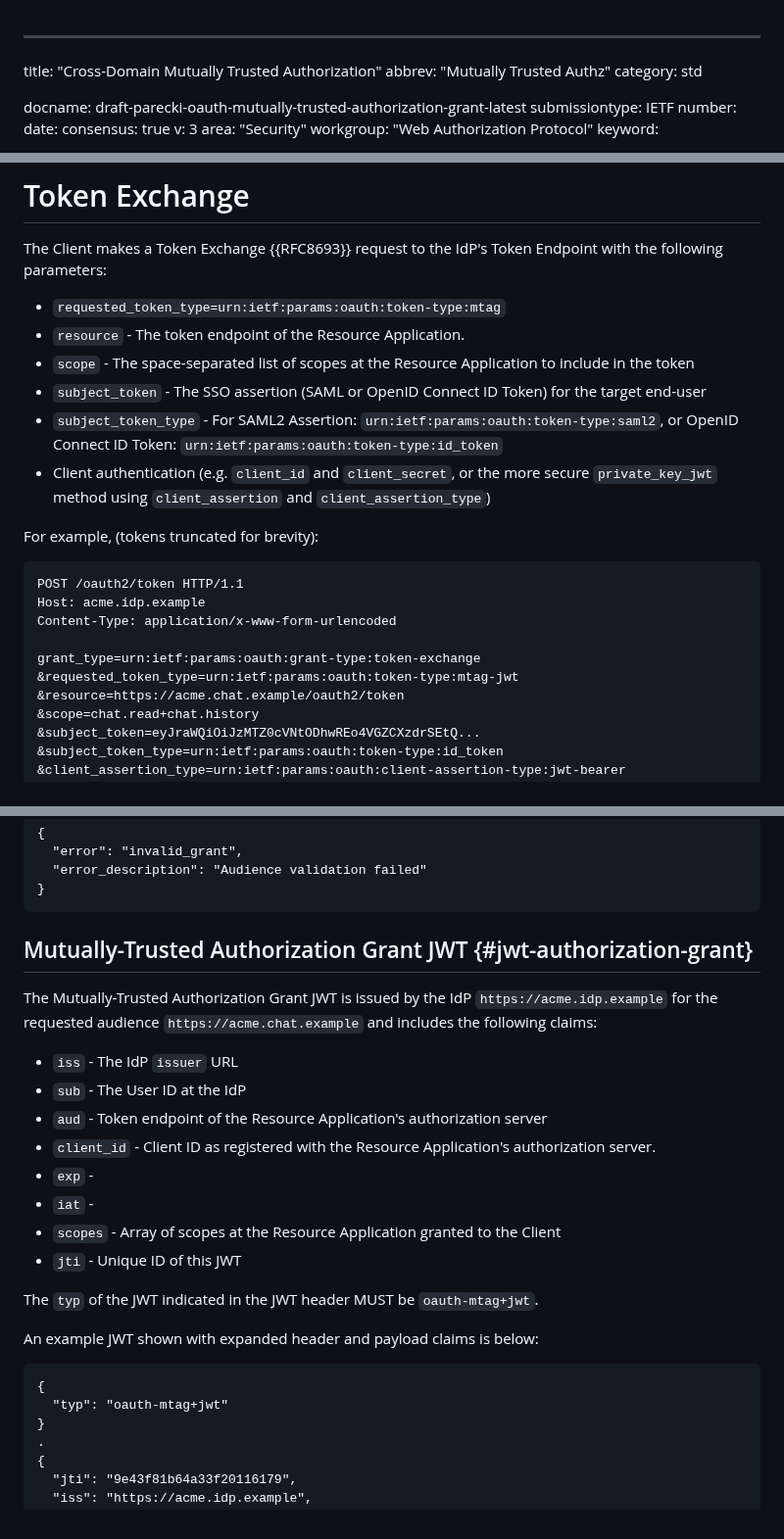
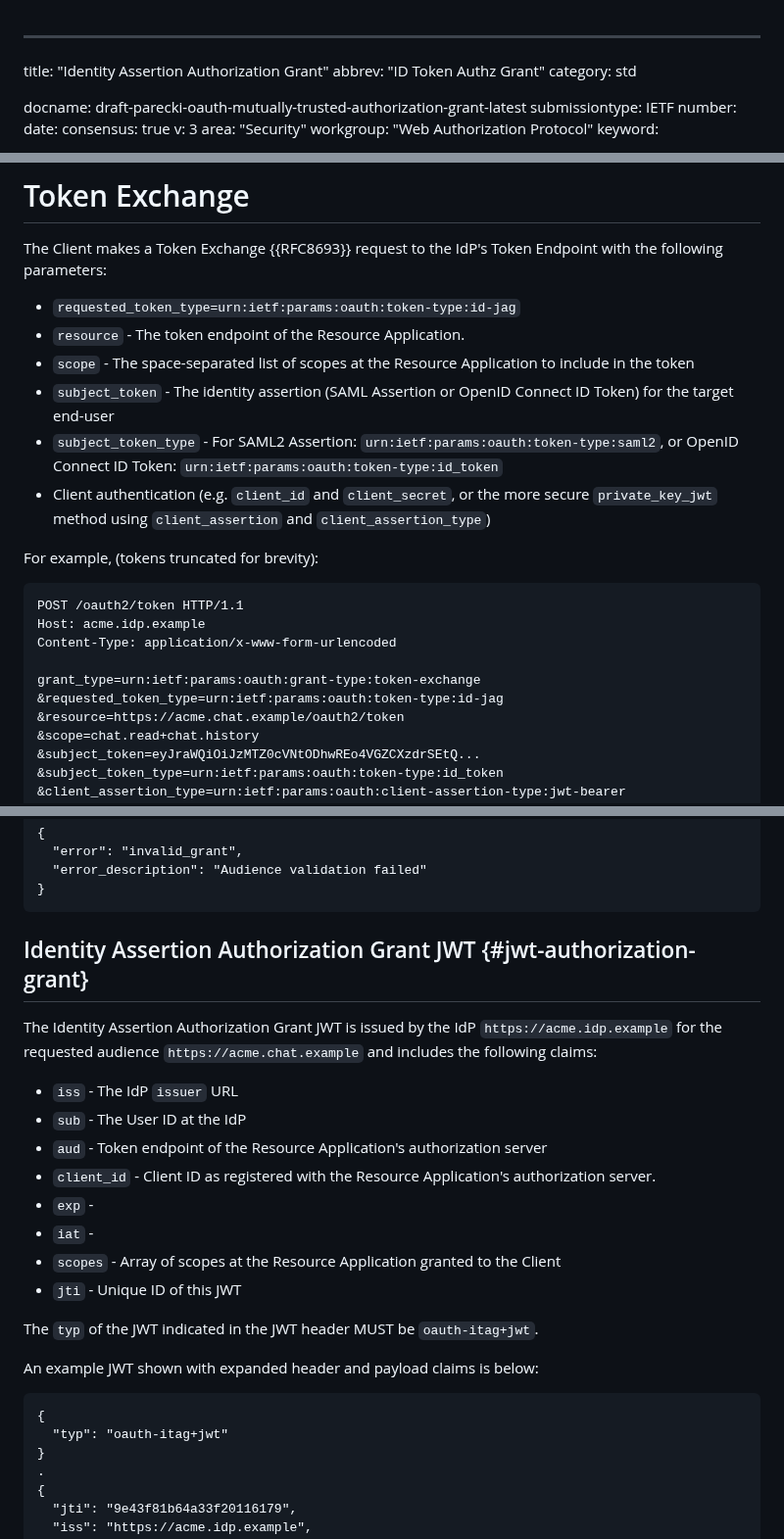
Before and after one commit to aaronpk/draft-parecki-oauth-identity-assertion-authz-grant, a Markdown page: draft-parecki-oauth-mutually-trusted-authorization-grant.md, 3 parts joined by grey strips. Shown at 98% size. Drawn GitHub-style.

```diff
--- a/draft-parecki-oauth-mutually-trusted-authorization-grant.md
+++ b/draft-parecki-oauth-mutually-trusted-authorization-grant.md
@@ -1,6 +1,6 @@
 ---
-title: "Cross-Domain Mutually Trusted Authorization"
-abbrev: "Mutually Trusted Authz"
+title: "Identity Assertion Authorization Grant"
+abbrev: "ID Token Authz Grant"
 category: std
 
 docname: draft-parecki-oauth-mutually-trusted-authorization-grant-latest
@@ -182,10 +182,10 @@ Note: The Enterprise IdP may enforce security controls such as multi-factor auth
 
 The Client makes a Token Exchange {{RFC8693}} request to the IdP's Token Endpoint with the following parameters:
 
-* `requested_token_type=urn:ietf:params:oauth:token-type:mtag`
+* `requested_token_type=urn:ietf:params:oauth:token-type:id-jag`
 * `resource` - The token endpoint of the Resource Application.
 * `scope` - The space-separated list of scopes at the Resource Application to include in the token
-* `subject_token` - The SSO assertion (SAML or OpenID Connect ID Token) for the target end-user
+* `subject_token` - The identity assertion (SAML Assertion or OpenID Connect ID Token) for the target end-user
 * `subject_token_type` - For SAML2 Assertion: `urn:ietf:params:oauth:token-type:saml2`, or OpenID Connect ID Token: `urn:ietf:params:oauth:token-type:id_token`
 * Client authentication (e.g. `client_id` and `client_secret`, or the more secure `private_key_jwt` method using `client_assertion` and `client_assertion_type`)
 
@@ -196,7 +196,7 @@ For example, (tokens truncated for brevity):
     Content-Type: application/x-www-form-urlencoded
 
     grant_type=urn:ietf:params:oauth:grant-type:token-exchange
-    &requested_token_type=urn:ietf:params:oauth:token-type:mtag-jwt
+    &requested_token_type=urn:ietf:params:oauth:token-type:id-jag
     &resource=https://acme.chat.example/oauth2/token
     &scope=chat.read+chat.history
     &subject_token=eyJraWQiOiJzMTZ0cVNtODhwREo4VGZCXzdrSEtQ...
@@ -249,9 +249,9 @@ On an error condition, the IdP returns an OAuth 2.0 Token Error response as defi
     }
 
 
-## Mutually-Trusted Authorization Grant JWT {#jwt-authorization-grant}
+## Identity Assertion Authorization Grant JWT {#jwt-authorization-grant}
 
-The Mutually-Trusted Authorization Grant JWT is issued by the IdP `https://acme.idp.example` for the requested audience `https://acme.chat.example` and includes the following claims:
+The Identity Assertion Authorization Grant JWT is issued by the IdP `https://acme.idp.example` for the requested audience `https://acme.chat.example` and includes the following claims:
 
 * `iss` - The IdP `issuer` URL
 * `sub` - The User ID at the IdP
@@ -262,12 +262,12 @@ The Mutually-Trusted Authorization Grant JWT is issued by the IdP `https://acme.
 * `scopes` - Array of scopes at the Resource Application granted to the Client
 * `jti` - Unique ID of this JWT
 
-The `typ` of the JWT indicated in the JWT header MUST be `oauth-mtag+jwt`.
+The `typ` of the JWT indicated in the JWT header MUST be `oauth-itag+jwt`.
 
 An example JWT shown with expanded header and payload claims is below:
 
     {
-      "typ": "oauth-mtag+jwt"
+      "typ": "oauth-itag+jwt"
     }
     .
     {
```
Also changed, not shown: other parts of draft-parecki-oauth-mutually-trusted-authorization-grant.md (+22 -17 lines).
